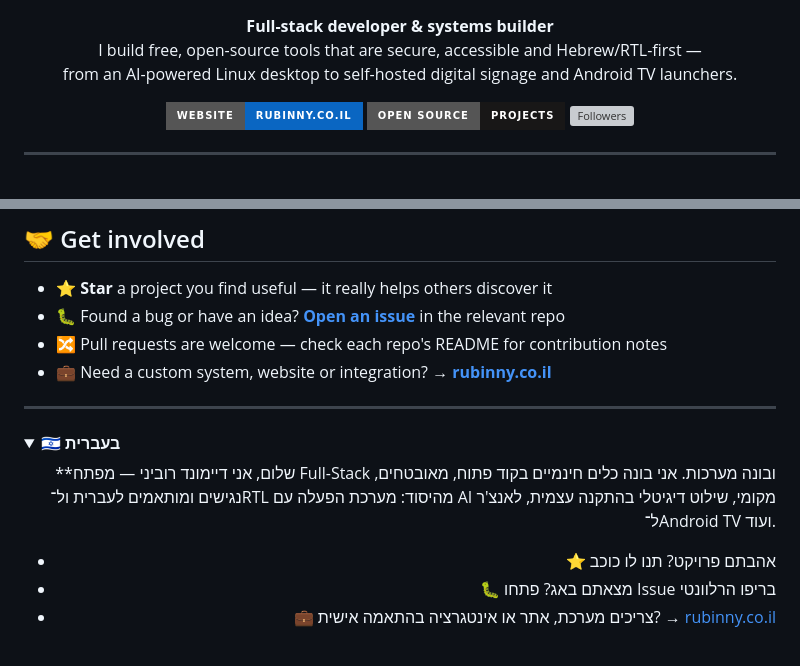
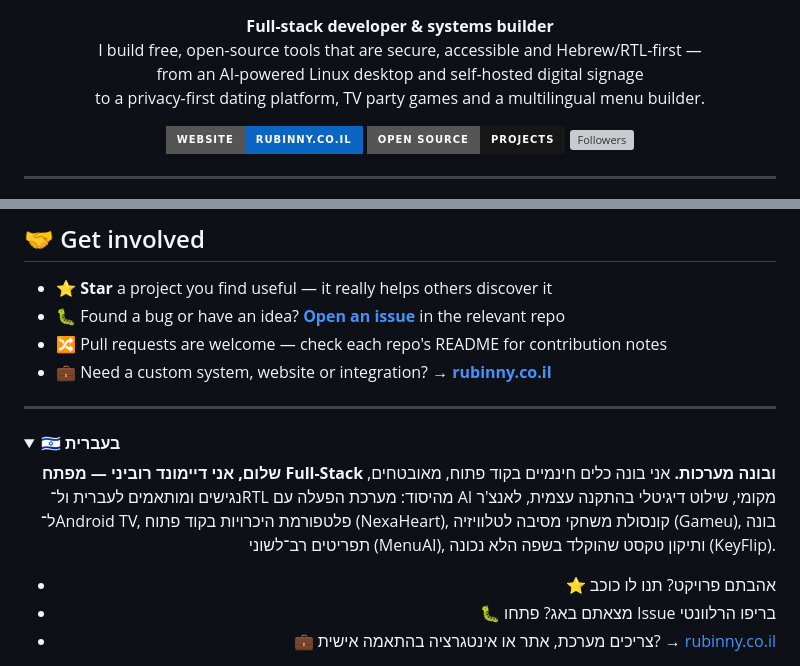
Before and after one commit to diamondrubinny/diamondrubinny, a Markdown page: README.md, 2 parts joined by grey strips. Rendered like a GitHub page; folded sections open; badges without logos; grey boxes are pictures that could not be loaded.

Commit message:
Update profile README: add NexaHeart, Gameu, MenuAI, KeyFlip
Updated project descriptions and added new projects section in README.

```diff
--- a/README.md
+++ b/README.md
@@ -3,7 +3,8 @@
 <p align="center">
   <b>Full-stack developer &amp; systems builder</b><br>
   I build free, open-source tools that are secure, accessible and Hebrew/RTL-first —<br>
-  from an AI-powered Linux desktop to self-hosted digital signage and Android TV launchers.
+  from an AI-powered Linux desktop and self-hosted digital signage<br>
+  to a privacy-first dating platform, TV party games and a multilingual menu builder.
 </p>
 
 <p align="center">
@@ -107,9 +158,11 @@ Modular automation &amp; integration framework with CLI + GUI and an **AI Archit
 <summary><b>🇮🇱 בעברית</b></summary>
 <div dir="rtl" align="right">
 
-**שלום, אני דיימונד רוביני — מפתח Full-Stack ובונה מערכות.
+**שלום, אני דיימונד רוביני — מפתח Full-Stack ובונה מערכות.**
 אני בונה כלים חינמיים בקוד פתוח, מאובטחים, נגישים ומותאמים לעברית ול־RTL מהיסוד:
-מערכת הפעלה עם AI מקומי, שילוט דיגיטלי בהתקנה עצמית, לאנצ'ר ל־Android TV ועוד.
+מערכת הפעלה עם AI מקומי, שילוט דיגיטלי בהתקנה עצמית, לאנצ'ר ל־Android TV,
+פלטפורמת היכרויות בקוד פתוח (NexaHeart), קונסולת משחקי מסיבה לטלוויזיה (Gameu),
+בונה תפריטים רב־לשוני (MenuAI), ותיקון טקסט שהוקלד בשפה הלא נכונה (KeyFlip).
 
 - ⭐ אהבתם פרויקט? תנו לו כוכב
 - 🐛 מצאתם באג? פתחו Issue בריפו הרלוונטי
```
Also changed, not shown: other parts of README.md (+50 -0 lines).
